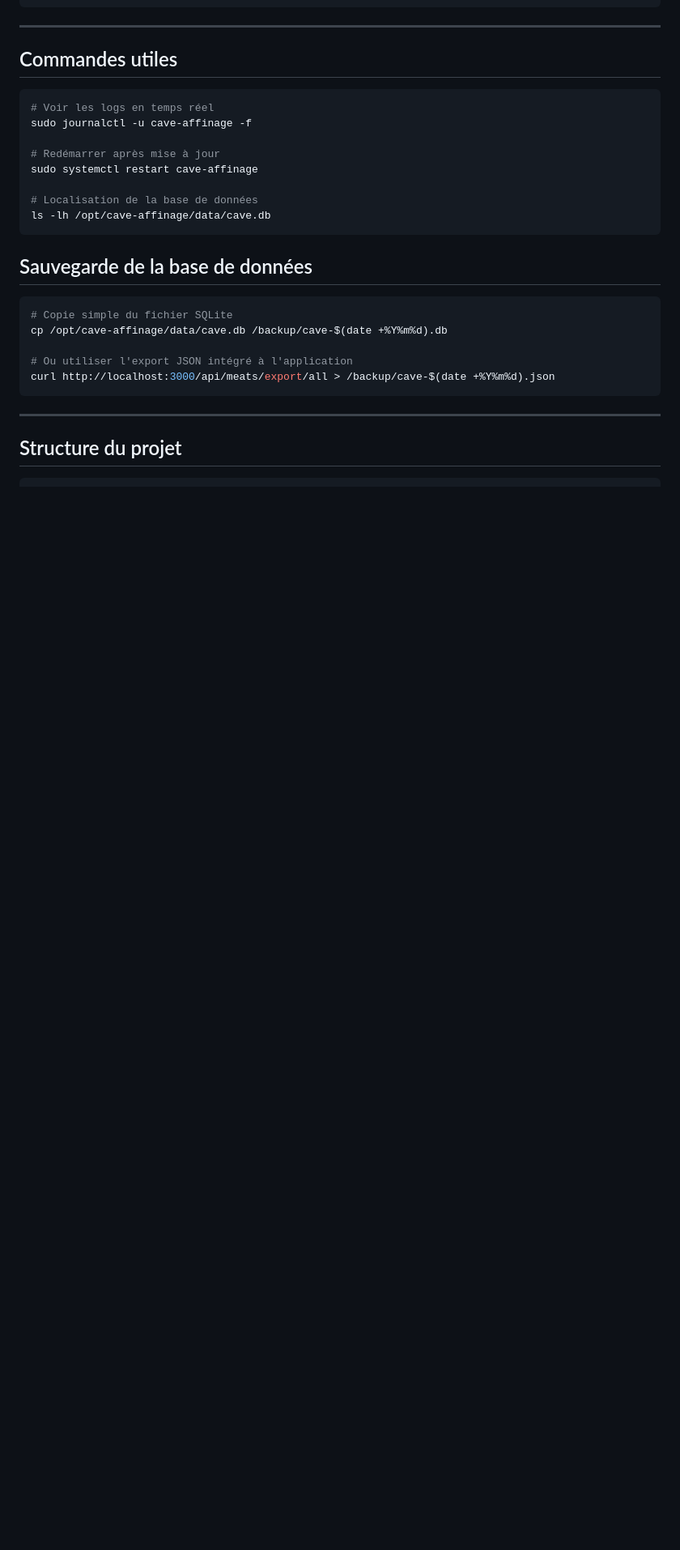
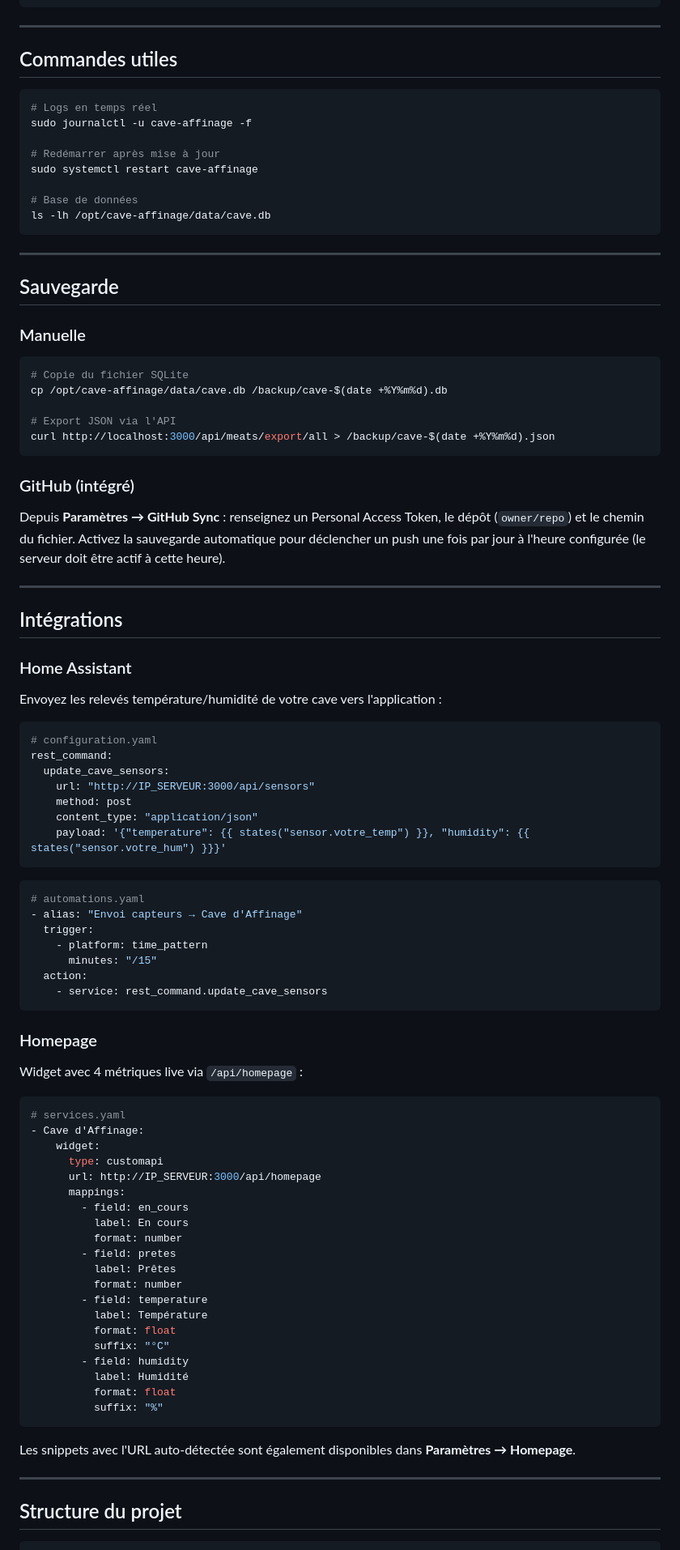
Before and after one commit to chatainsim/meat_tracking, a Markdown page: README.md, the part around one of its changes. Shown at 81% size. Drawn GitHub-style; blank space fills up the shorter version.

````diff
--- a/README.md
+++ b/README.md
@@ -106,25 +118,90 @@ sudo certbot --nginx -d cave.mondomaine.fr
 ## Commandes utiles
 
 ```bash
-# Voir les logs en temps réel
+# Logs en temps réel
 sudo journalctl -u cave-affinage -f
 
 # Redémarrer après mise à jour
 sudo systemctl restart cave-affinage
 
-# Localisation de la base de données
+# Base de données
 ls -lh /opt/cave-affinage/data/cave.db
 ```
 
-## Sauvegarde de la base de données
+---
+
+## Sauvegarde
+
+### Manuelle
 
 ```bash
-# Copie simple du fichier SQLite
+# Copie du fichier SQLite
 cp /opt/cave-affinage/data/cave.db /backup/cave-$(date +%Y%m%d).db
 
-# Ou utiliser l'export JSON intégré à l'application
+# Export JSON via l'API
 curl http://localhost:3000/api/meats/export/all > /backup/cave-$(date +%Y%m%d).json
 ```
+
+### GitHub (intégré)
+
+Depuis **Paramètres → GitHub Sync** : renseignez un Personal Access Token, le dépôt (`owner/repo`) et le chemin du fichier. Activez la sauvegarde automatique pour déclencher un push une fois par jour à l'heure configurée (le serveur doit être actif à cette heure).
+
+---
+
+## Intégrations
+
+### Home Assistant
+
+Envoyez les relevés température/humidité de votre cave vers l'application :
+
+```yaml
+# configuration.yaml
+rest_command:
+  update_cave_sensors:
+    url: "http://IP_SERVEUR:3000/api/sensors"
+    method: post
+    content_type: "application/json"
+    payload: '{"temperature": {{ states("sensor.votre_temp") }}, "humidity": {{ states("sensor.votre_hum") }}}'
+```
+
+```yaml
+# automations.yaml
+- alias: "Envoi capteurs → Cave d'Affinage"
+  trigger:
+    - platform: time_pattern
+      minutes: "/15"
+  action:
+    - service: rest_command.update_cave_sensors
+```
+
+### Homepage
+
+Widget avec 4 métriques live via `/api/homepage` :
+
+```yaml
+# services.yaml
+- Cave d'Affinage:
+    widget:
+      type: customapi
+      url: http://IP_SERVEUR:3000/api/homepage
+      mappings:
+        - field: en_cours
+          label: En cours
+          format: number
+        - field: pretes
+          label: Prêtes
+          format: number
+        - field: temperature
+          label: Température
+          format: float
+          suffix: "°C"
+        - field: humidity
+          label: Humidité
+          format: float
+          suffix: "%"
+```
+
+Les snippets avec l'URL auto-détectée sont également disponibles dans **Paramètres → Homepage**.
 
 ---
 
````
Also changed, not shown: other parts of README.md (+105 -34 lines).
